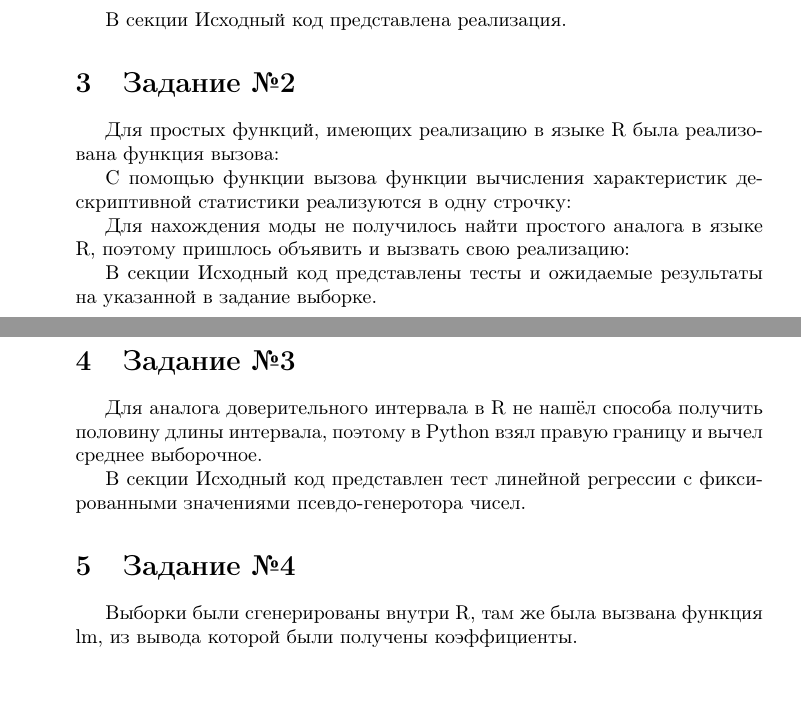
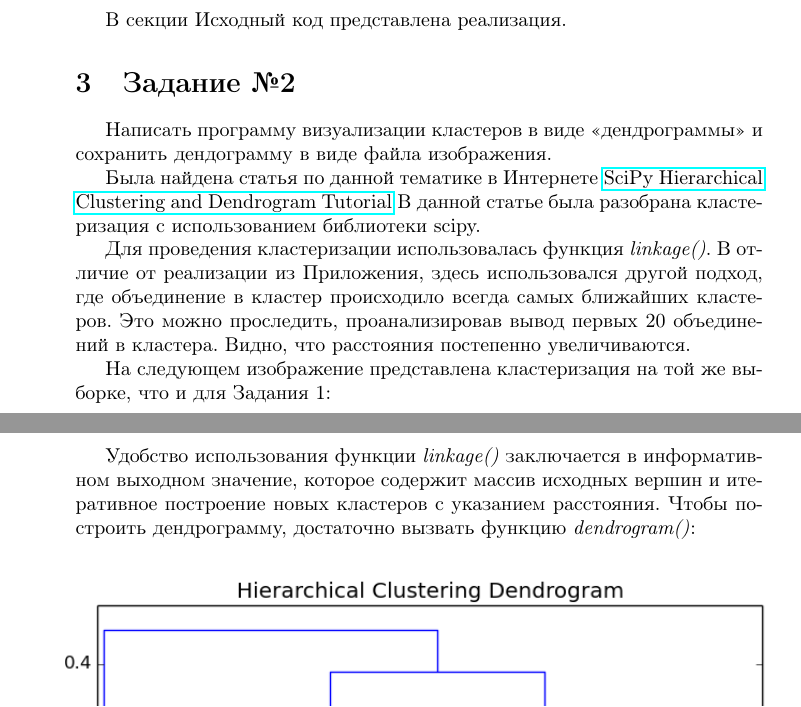
Before and after one commit to SvichkarevAnatoly/Course-Python-Bioinformatics, a LaTeX document (semester2/task1/report/report1.tex): two parts of pages 3 and 4 of 6 before the commit and two parts of pages 3 and 5 of 6 after it, joined at a grey line, cut so that both start at the same text, the shorter picture padded with empty space. Compiled offline with pdfLaTeX.

Commit message:
add report for second subtask

```diff
--- a/semester2/task1/report/report1.tex
+++ b/semester2/task1/report/report1.tex
@@ -56,17 +56,21 @@
 В секции Исходный код представлена реализация.
 
 \section{Задание №2}
-Для простых функций, имеющих реализацию в языке R была реализована функция вызова:
-%\lstinputlisting[language=Python, firstline=5, lastline=8]{../code8.py}
 
-С помощью функции вызова функции вычисления характеристик дескриптивной статистики реализуются в одну строчку:
-%\lstinputlisting[language=Python, firstline=19, lastline=32]{../code8.py}
+Написать программу визуализации кластеров в виде «дендрограммы» и сохранить
+дендограмму в виде файла изображения.
 
-Для нахождения моды не получилось найти простого аналога в языке R, поэтому пришлось объявить и вызвать свою реализацию:
-%\lstinputlisting[language=Python, firstline=35, lastline=44]{../code8.py}
+Была найдена статья по данной тематике в Интернете
+\href{https://joernhees.de/blog/2015/08/26/scipy-hierarchical-clustering-and-dendrogram-tutorial/}
+{SciPy Hierarchical Clustering and Dendrogram Tutorial}
+В данной статье была разобрана кластеризация с использованием библиотеки scipy.
 
-В секции Исходный код представлены тесты и ожидаемые результаты на указанной в задание выборке.
+Для проведения кластеризации использовалась функция \textit{linkage()}.
+В отличие от реализации из Приложения,
+здесь использовался другой подход,
+где объединение в кластер происходило всегда самых ближайших кластеров.
+Это можно проследить, проанализировав вывод первых 20 объединений в кластера.
+Видно, что расстояния постепенно увеличиваются.
 
-\section{Задание №3}
-Для аналога доверительного интервала в R не нашёл способа получить половину длины интервала, поэтому в Python взял правую границу и вычел среднее выборочное.
+На следующем изображение представлена кластеризация на той же выборке, что и для Задания 1:
 
@@ -74,8 +78,7 @@
 
-В секции Исходный код представлен тест линейной регрессии с фиксированными значениями псевдо-генеротора чисел.
+\clearpage
 
-\section{Задание №4}
-Выборки были сгенерированы внутри R, там же была вызвана функция lm, из вывода которой были получены коэффициенты.
-\newpage
-%\lstinputlisting[language=Python, firstline=53, lastline=62]{../code8.py}
+Удобство использования функции \textit{linkage()} заключается в информативном выходном значение,
+которое содержит массив исходных вершин и итеративное построение новых кластеров с указанием расстояния.
+Чтобы построить дендрограмму, достаточно вызвать функцию \textit{dendrogram()}:
 
```
Also changed, not shown: semester2/task1/report/report1.tex (22 more changed lines).
